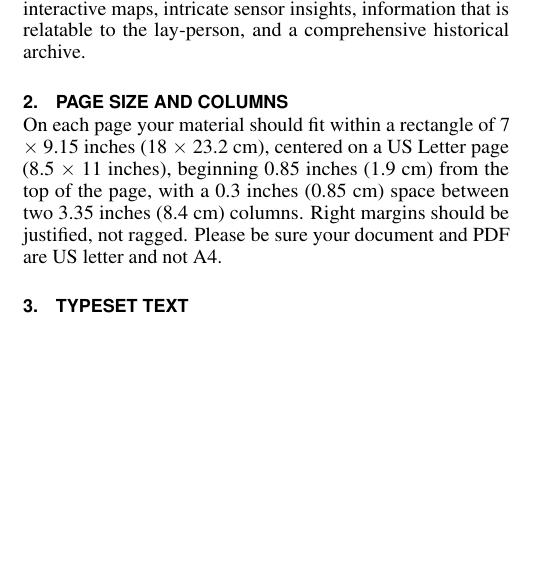
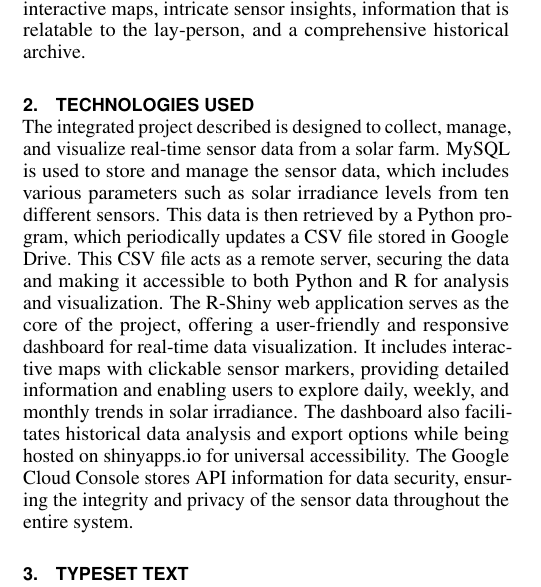
Before and after one commit to andylum/495-senior-design, a LaTeX document (Report/report.tex): part of one column of page 1 of 3, cut so that both start at the same text, the shorter picture padded with empty space. Compiled offline with pdfLaTeX.

Commit message:
Technologies Used added

```diff
--- a/Report/report.tex
+++ b/Report/report.tex
@@ -162,13 +162,8 @@ In the pursuit of sustainable energy solutions, our project ventures to unlock t
 In response to this need, our project emerges as a symbol of innovation and accessibility, seamlessly integrating an array of cutting-edge technologies. With MySQL as our data hub, we thoroughly organize solar energy data by sensor location. Python, in collaboration with the Google Drive API, takes on the role of capturing and decoding real-time data with unwavering precision. However, the importance of our project lies in R-Shiny dashboard, an interactive interface that goes beyond the typical data visualization. It not only brings solar irradiance data to life in real-time but also empowers users with interactive maps, intricate sensor insights, information that is relatable to the lay-person, and a comprehensive historical archive.
 
 
-\section{Page Size and Columns}
-On each page your material should fit within a rectangle of 7 $\times$
-9.15 inches (18 $\times$ 23.2 cm), centered on a US Letter page (8.5
-$\times$ 11 inches), beginning 0.85 inches (1.9 cm) from the top of
-the page, with a 0.3 inches (0.85 cm) space between two 3.35 inches
-(8.4 cm) columns. Right margins should be justified, not
-ragged. Please be sure your document and PDF are US letter and not A4.
+\section{Technologies Used}
+The integrated project described is designed to collect, manage, and visualize real-time sensor data from a solar farm. MySQL is used to store and manage the sensor data, which includes various parameters such as solar irradiance levels from ten different sensors. This data is then retrieved by a Python program, which periodically updates a CSV file stored in Google Drive. This CSV file acts as a remote server, securing the data and making it accessible to both Python and R for analysis and visualization. The R-Shiny web application serves as the core of the project, offering a user-friendly and responsive dashboard for real-time data visualization. It includes interactive maps with clickable sensor markers, providing detailed information and enabling users to explore daily, weekly, and monthly trends in solar irradiance. The dashboard also facilitates historical data analysis and export options while being hosted on shinyapps.io for universal accessibility. The Google Cloud Console stores API information for data security, ensuring the integrity and privacy of the sensor data throughout the entire system.
 
 \section{Typeset Text}
 The styles contained in this document have been modified from the
```
Also changed, not shown: Report/report.pdf.
